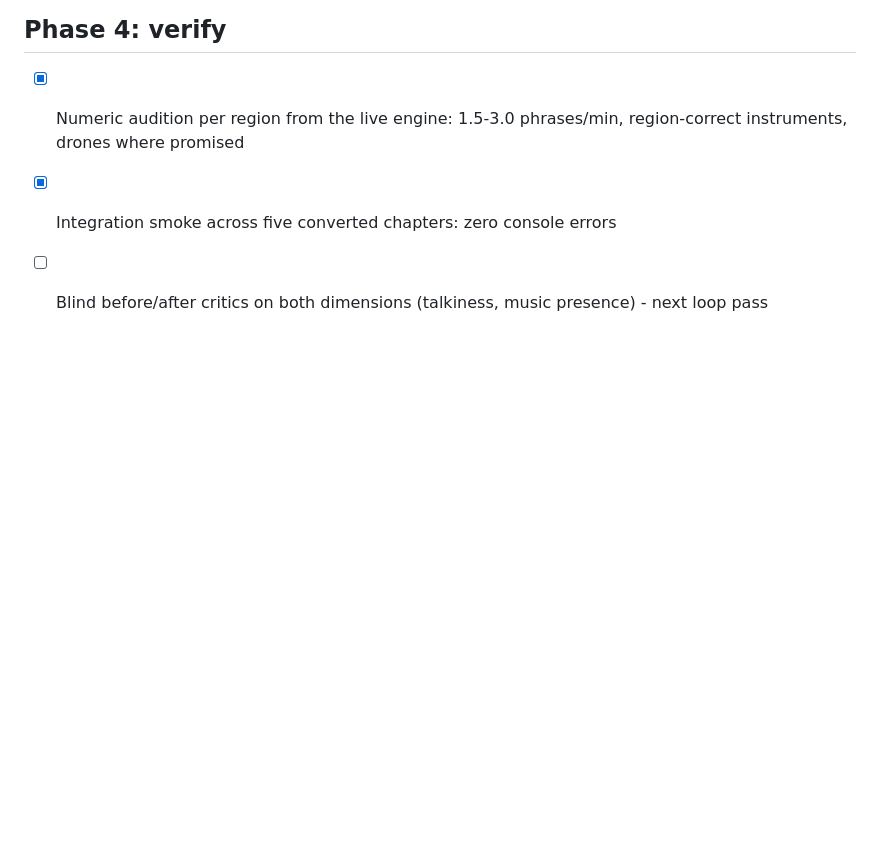
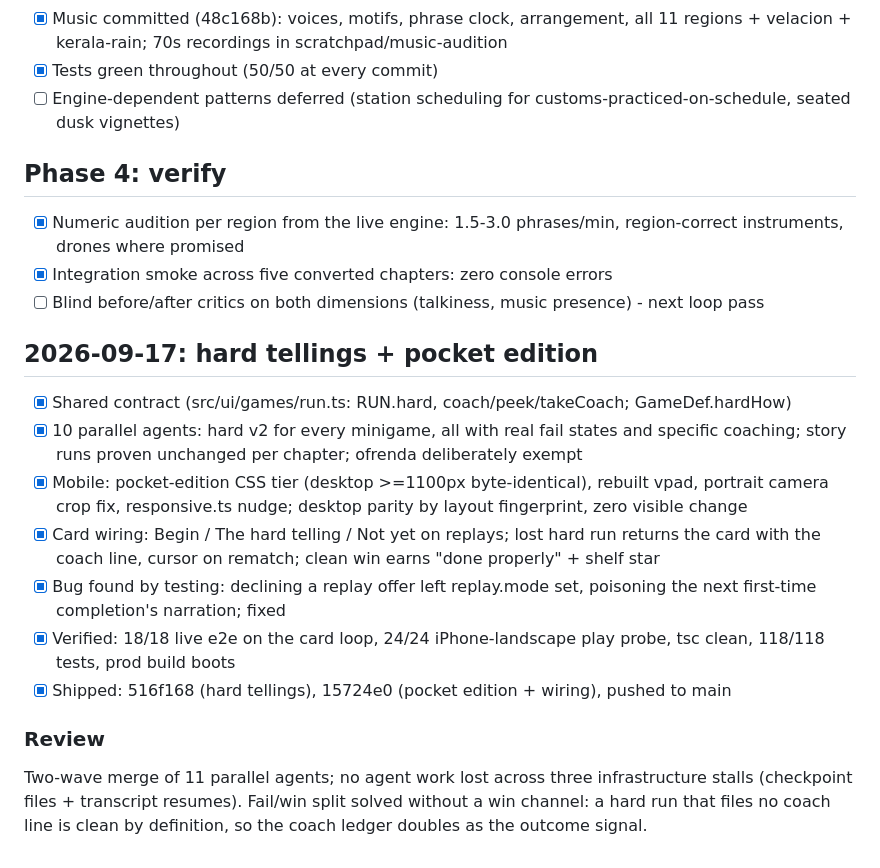
Before and after one commit to shubhamgoel27/say-yes-to-soup, a Markdown page: tasks/todo.md, the part around the change. Drawn GitHub-style; blank space fills up the shorter version.

Commit message:
The ledger notes the hard tellings and the pocket edition
Co-Authored-By: Claude Fable 5 <noreply@anthropic.com>

```diff
--- a/tasks/todo.md
+++ b/tasks/todo.md
@@ -509,3 +509,19 @@ background music should be present and carry its instruments, not just exist.
 - [x] Numeric audition per region from the live engine: 1.5-3.0 phrases/min, region-correct instruments, drones where promised
 - [x] Integration smoke across five converted chapters: zero console errors
 - [ ] Blind before/after critics on both dimensions (talkiness, music presence) - next loop pass
+
+## 2026-09-17: hard tellings + pocket edition
+
+- [x] Shared contract (src/ui/games/run.ts: RUN.hard, coach/peek/takeCoach; GameDef.hardHow)
+- [x] 10 parallel agents: hard v2 for every minigame, all with real fail states and specific coaching; story runs proven unchanged per chapter; ofrenda deliberately exempt
+- [x] Mobile: pocket-edition CSS tier (desktop >=1100px byte-identical), rebuilt vpad, portrait camera crop fix, responsive.ts nudge; desktop parity by layout fingerprint, zero visible change
+- [x] Card wiring: Begin / The hard telling / Not yet on replays; lost hard run returns the card with the coach line, cursor on rematch; clean win earns "done properly" + shelf star
+- [x] Bug found by testing: declining a replay offer left replay.mode set, poisoning the next first-time completion's narration; fixed
+- [x] Verified: 18/18 live e2e on the card loop, 24/24 iPhone-landscape play probe, tsc clean, 118/118 tests, prod build boots
+- [x] Shipped: 516f168 (hard tellings), 15724e0 (pocket edition + wiring), pushed to main
+
+### Review
+Two-wave merge of 11 parallel agents; no agent work lost across three
+infrastructure stalls (checkpoint files + transcript resumes). Fail/win split
+solved without a win channel: a hard run that files no coach line is clean by
+definition, so the coach ledger doubles as the outcome signal.
```
